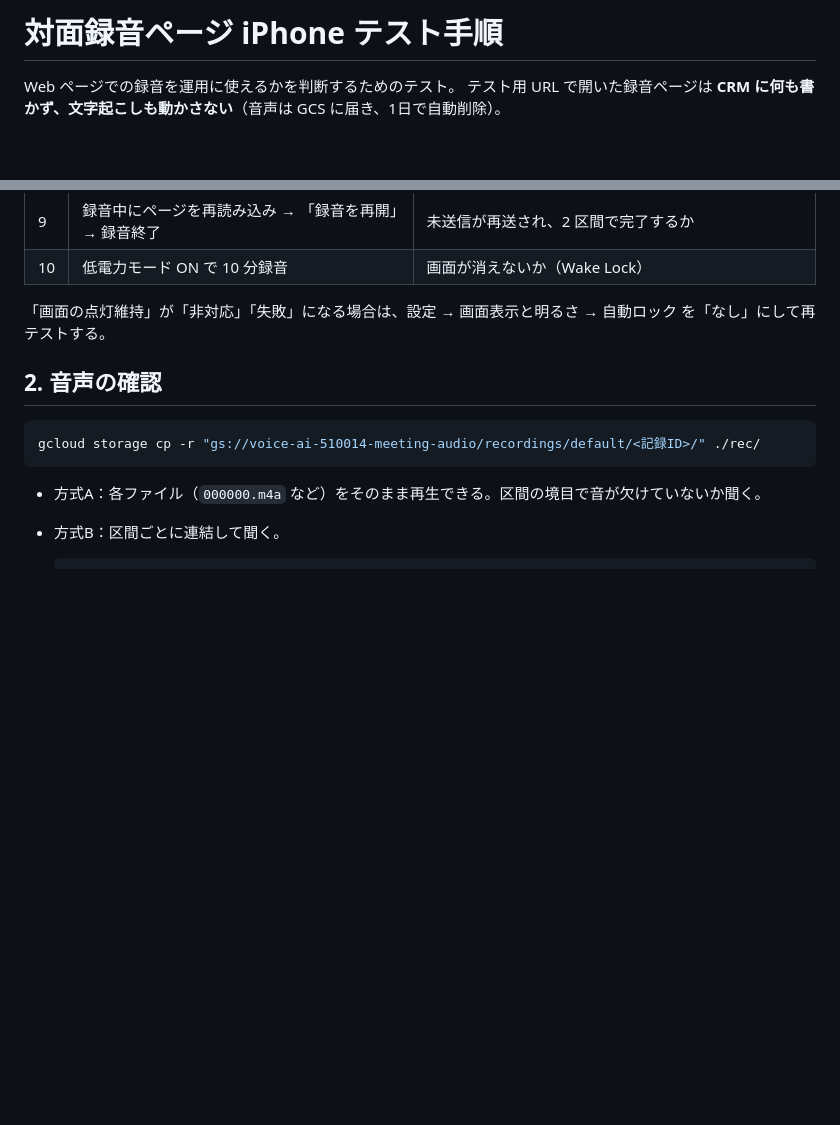
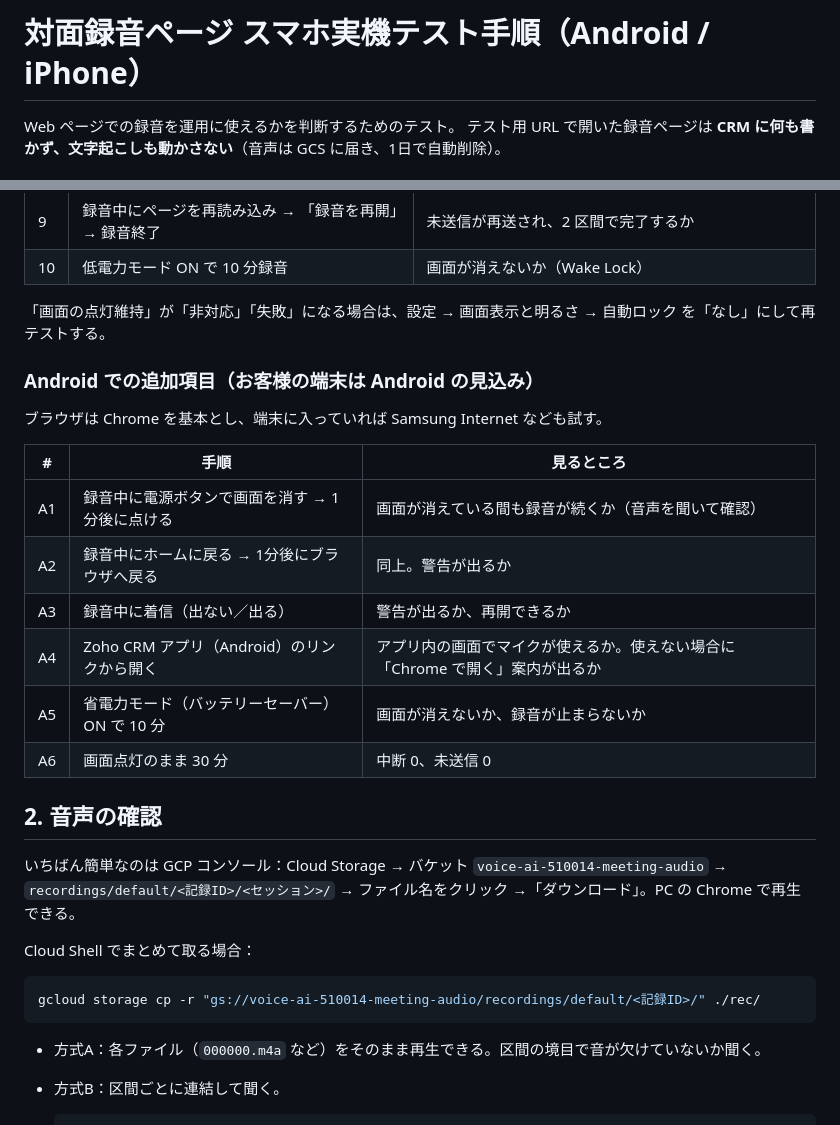
Before and after one commit to rkanezashi12-cmd/voice-app, a Markdown page: docs/recorder-test.md, 2 parts joined by grey strips. Rendered like a GitHub page; blank space fills up the shorter version.

Commit message:
録音テスト手順に Android の項目と、GCP コンソールでの音声の聞き方を追加
Co-Authored-By: Claude Opus 5.5 <noreply@anthropic.com>
Claude-Session: https://claude.ai/code/session_01Ubg7zUCYPVXvZZj5co4pnW

````diff
--- a/docs/recorder-test.md
+++ b/docs/recorder-test.md
@@ -1,4 +1,4 @@
-# 対面録音ページ iPhone テスト手順
+# 対面録音ページ スマホ実機テスト手順（Android / iPhone）
 
 Web ページでの録音を運用に使えるかを判断するためのテスト。
 テスト用 URL で開いた録音ページは **CRM に何も書かず、文字起こしも動かさない**（音声は GCS に届き、1日で自動削除）。
@@ -51,7 +51,25 @@ Web ページでの録音を運用に使えるかを判断するためのテス
 
 「画面の点灯維持」が「非対応」「失敗」になる場合は、設定 → 画面表示と明るさ → 自動ロック を「なし」にして再テストする。
 
+### Android での追加項目（お客様の端末は Android の見込み）
+
+ブラウザは Chrome を基本とし、端末に入っていれば Samsung Internet なども試す。
+
+| # | 手順 | 見るところ |
+|---|---|---|
+| A1 | 録音中に電源ボタンで画面を消す → 1分後に点ける | 画面が消えている間も録音が続くか（音声を聞いて確認） |
+| A2 | 録音中にホームに戻る → 1分後にブラウザへ戻る | 同上。警告が出るか |
+| A3 | 録音中に着信（出ない／出る） | 警告が出るか、再開できるか |
+| A4 | Zoho CRM アプリ（Android）のリンクから開く | アプリ内の画面でマイクが使えるか。使えない場合に「Chrome で開く」案内が出るか |
+| A5 | 省電力モード（バッテリーセーバー）ON で 10 分 | 画面が消えないか、録音が止まらないか |
+| A6 | 画面点灯のまま 30 分 | 中断 0、未送信 0 |
+
 ## 2. 音声の確認
+
+いちばん簡単なのは GCP コンソール：Cloud Storage → バケット `voice-ai-510014-meeting-audio` →
+`recordings/default/<記録ID>/<セッション>/` → ファイル名をクリック →「ダウンロード」。PC の Chrome で再生できる。
+
+Cloud Shell でまとめて取る場合：
 
 ```bash
 gcloud storage cp -r "gs://voice-ai-510014-meeting-audio/recordings/default/<記録ID>/" ./rec/
````
